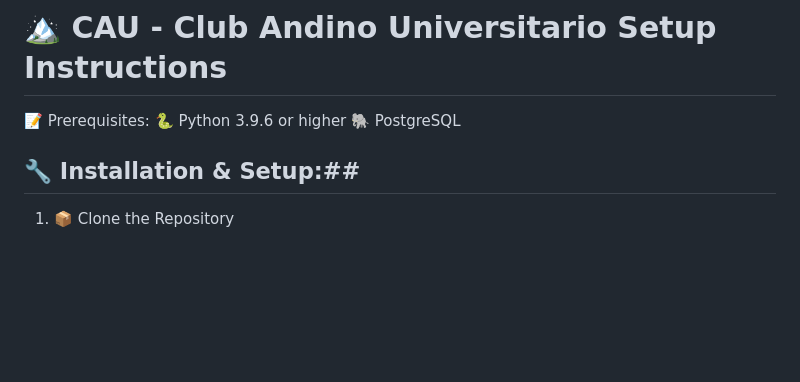
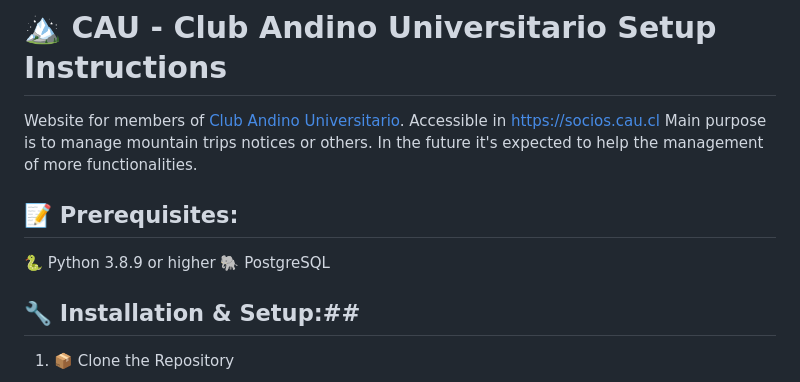
Before and after one commit to clubandinouniversitario/socioscau, a Markdown page: README.md, the part around the change. Rendered like a GitHub page; blank space fills up the shorter version.

```diff
--- a/README.md
+++ b/README.md
@@ -1,6 +1,10 @@
 # 🏔️ CAU - Club Andino Universitario Setup Instructions #
-📝 Prerequisites:
-🐍 Python 3.9.6 or higher
+Website for members of [Club Andino Universitario](https://www.cau.cl). Accessible in https://socios.cau.cl
+Main purpose is to manage mountain trips notices or others.
+In the future it's expected to help the management of more functionalities.
+
+## 📝 Prerequisites: ##
+🐍 Python 3.8.9 or higher
 🐘 PostgreSQL
 
 ## 🔧 Installation & Setup:##
```
